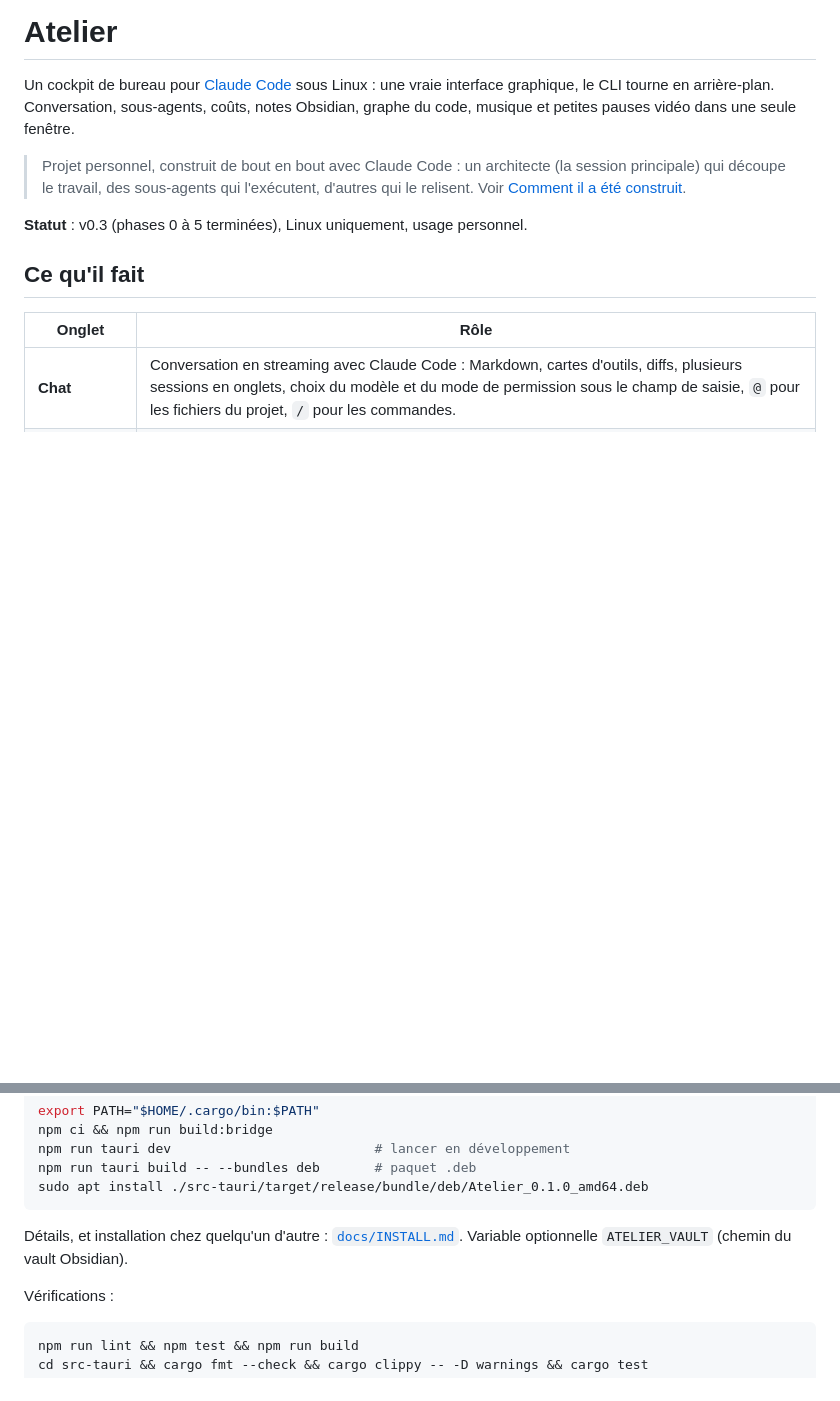
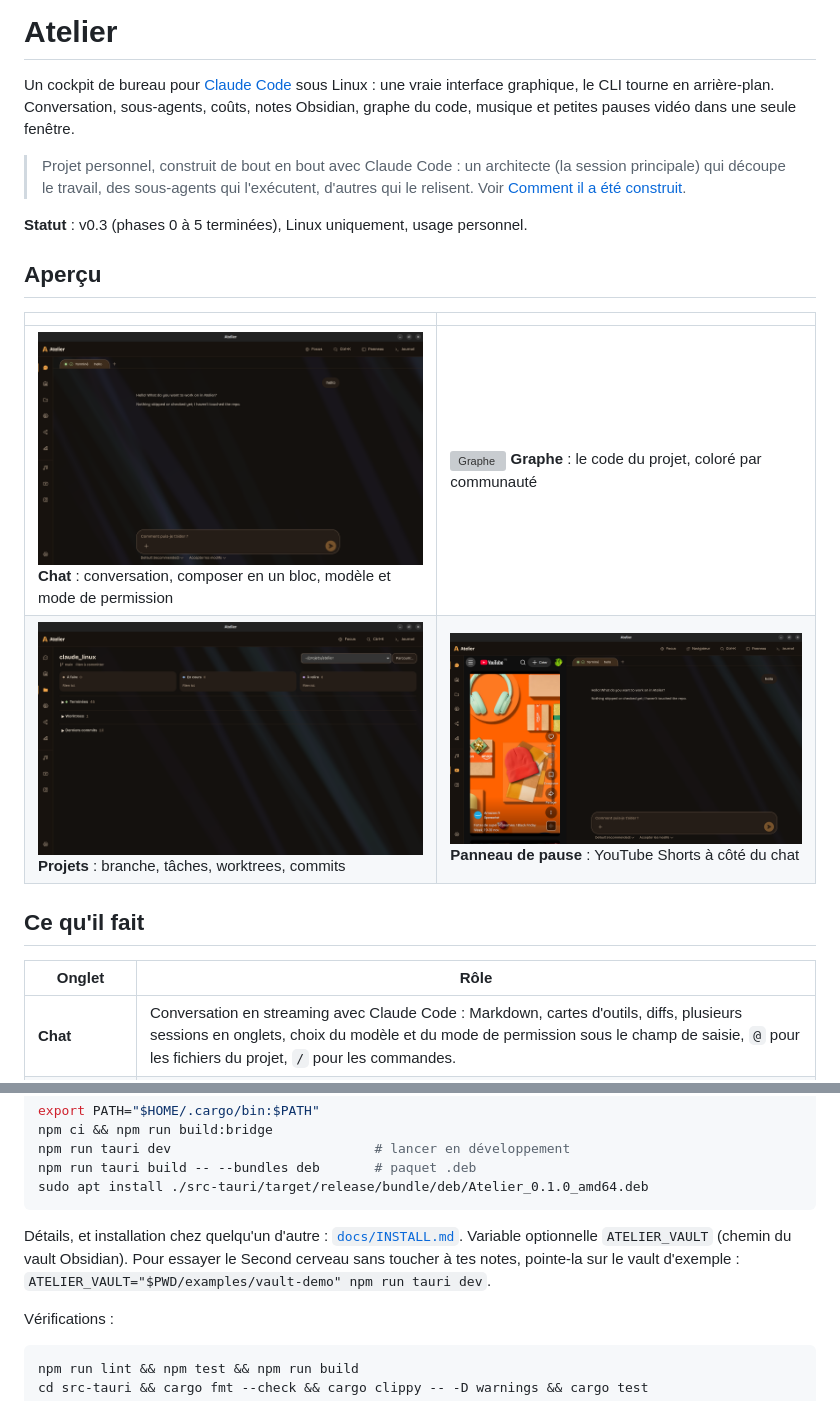
Before and after one commit to ESORRAL/atelier, a Markdown page: README.md, 2 parts joined by grey strips. GitHub-like rendering; pictures changed too: docs/images/chat.png (added), docs/images/projets.png (added), docs/images/youtube.png (added); blank space fills up the shorter version; grey boxes are pictures that could not be loaded.

````diff
--- a/README.md
+++ b/README.md
@@ -9,6 +9,13 @@ musique et petites pauses vidéo dans une seule fenêtre.
 > construit](#comment-il-a-été-construit).
 
 **Statut** : v0.3 (phases 0 à 5 terminées), Linux uniquement, usage personnel.
+
+## Aperçu
+
+| | |
+|---|---|
+| ![Chat](docs/images/chat.png) **Chat** : conversation, composer en un bloc, modèle et mode de permission | ![Graphe](docs/images/graphe.png) **Graphe** : le code du projet, coloré par communauté |
+| ![Projets](docs/images/projets.png) **Projets** : branche, tâches, worktrees, commits | ![YouTube Shorts](docs/images/youtube.png) **Panneau de pause** : YouTube Shorts à côté du chat |
 
 ## Ce qu'il fait
 
@@ -69,7 +76,8 @@ sudo apt install ./src-tauri/target/release/bundle/deb/Atelier_0.1.0_amd64.deb
 ```
 
 Détails, et installation chez quelqu'un d'autre : [`docs/INSTALL.md`](docs/INSTALL.md). Variable
-optionnelle `ATELIER_VAULT` (chemin du vault Obsidian).
+optionnelle `ATELIER_VAULT` (chemin du vault Obsidian). Pour essayer le Second cerveau sans toucher à tes notes,
+pointe-la sur le vault d'exemple : `ATELIER_VAULT="$PWD/examples/vault-demo" npm run tauri dev`.
 
 Vérifications :
 
````
Also changed, not shown: examples/vault-demo/🏠 Accueil.md (added, +18 -0 lines), 13 other files.
